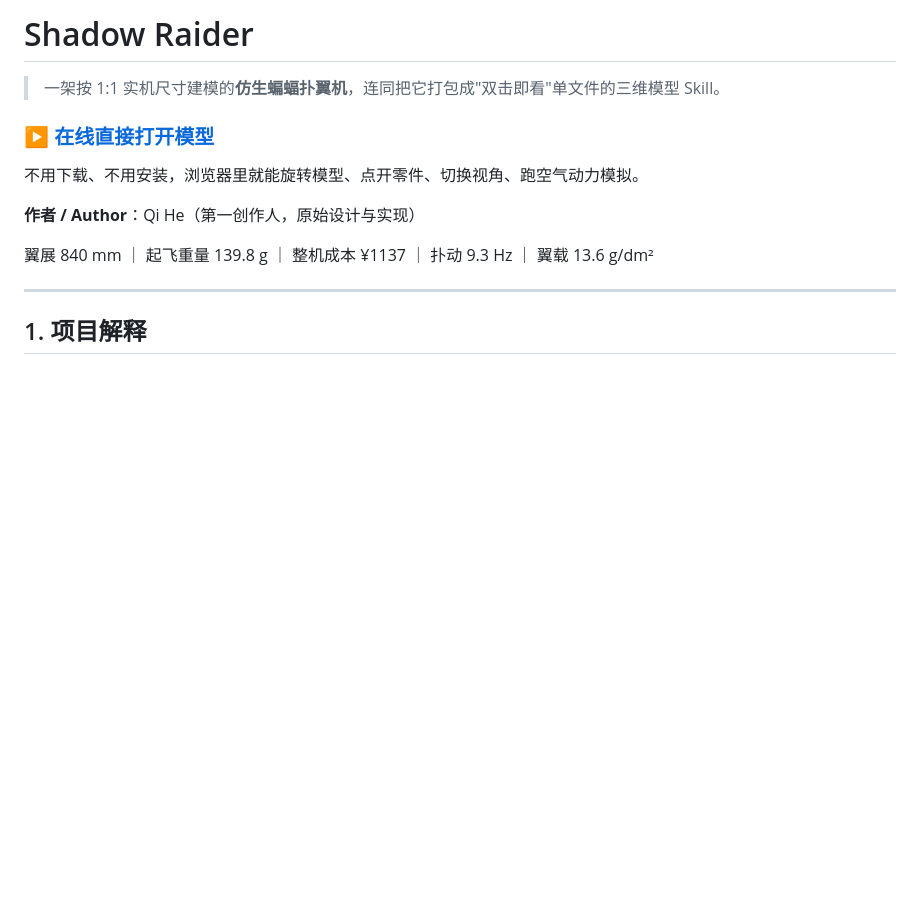
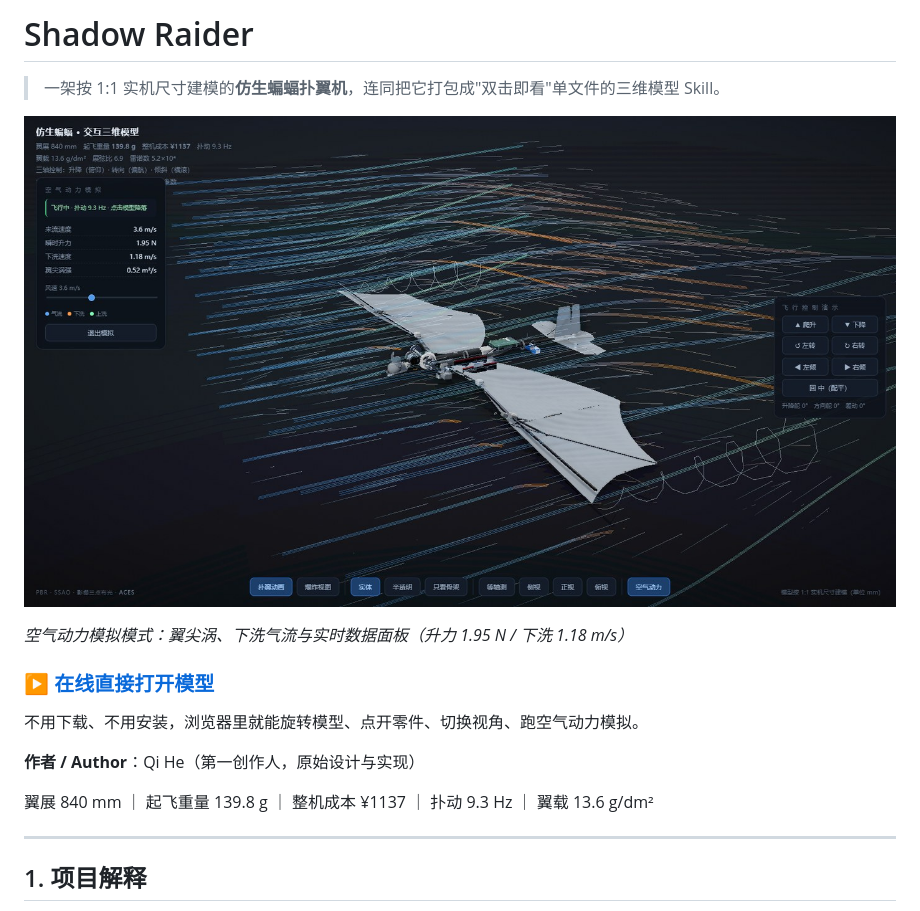
Before and after one commit to qihe007/Bionic-Shadow-Raider, a Markdown page: README.md, the part around the change. Drawn GitHub-style; pictures changed too: docs/preview.jpg (added); blank space fills up the shorter version.

Commit message:
docs: 仓库首页增加效果图
以气动模拟模式截取（翅膀水平相位、流线绕流清晰），压缩至 221 KB。
README 顶部展示，便于访客在点开链接前了解模型形态。

```diff
--- a/README.md
+++ b/README.md
@@ -1,6 +1,10 @@
 # Shadow Raider
 
 > 一架按 1:1 实机尺寸建模的**仿生蝙蝠扑翼机**，连同把它打包成"双击即看"单文件的三维模型 Skill。
+
+![Shadow Raider 三维模型与空气动力模拟](docs/preview.jpg)
+
+*空气动力模拟模式：翼尖涡、下洗气流与实时数据面板（升力 1.95 N / 下洗 1.18 m/s）*
 
 ### ▶ [在线直接打开模型](https://qihe007.github.io/Bionic-Shadow-Raider/)
 
```
